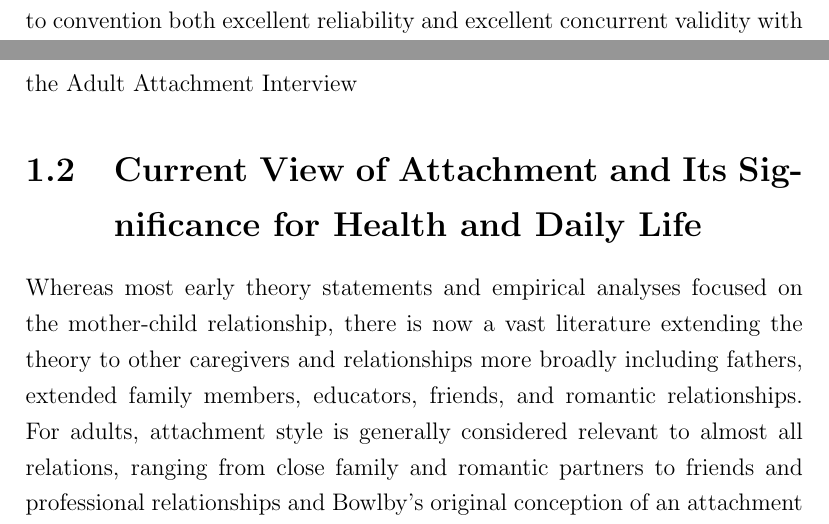
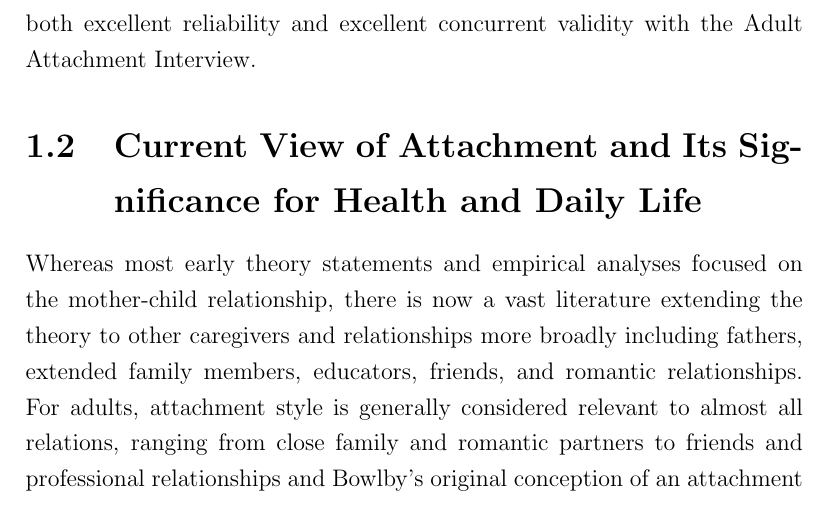
Before and after one commit to Fred-Bred/SDS-thesis, a LaTeX thesis (TeX/main.tex): two parts of pages 13 and 14 of 46 before the commit and part of page 14 of 46 after it, the two joined at a grey line, cut so that both start at the same text. Compiled offline with pdfLaTeX.

Commit message:
Update formatting in PACS section

```diff
--- a/TeX/main.tex
+++ b/TeX/main.tex
@@ -139,9 +140,8 @@ The five main scales assessed are Proximity Seeking, Contact Maintaining, Explor
 The scores on these five scales can be used to infer the patient's classification on the AAI through a simple algorithm.
 Specifically, a patient's in-session attachment is classified as secure if scores are highest on Proximity Seeking, Contact Maintaining, or Exploring. Avoidant or preocuppied classifications are assigned if the scales Avoidance or Resistance, respectively, are higher.
 In a 2017 validation study, Talia et al. \cite{Talia2017} found excellent inter-rater agreement for three-way classification with independent coders using the PACS ($r=.91, \kappa = .87, p<0.001$). Comparing the PACS and AAI classifications, the authors found $r=0.87$ $(\kappa = .81, p<0.001)$, also indicating excellent agreement.
-In summary, the PACS provides a novel method for assessing attachment on the basis of in-session behaviour, showing what is according to convention both excellent reliability and excellent concurrent validity with the Adult Attachment Interview
 
-% This current trade-off between the reliability and validity of the AAI on the one hand and the efficiency of survey-based measures on the other is at the heart of this thesis and the development of novel methods.
+In summary, the PACS provides a novel method for assessing attachment on the basis of in-session behaviour, showing what is according to convention both excellent reliability and excellent concurrent validity with the Adult Attachment Interview.
 
 \section{Current View of Attachment and Its Significance for Health and Daily Life}
 Whereas most early theory statements and empirical analyses focused on the mother-child relationship, there is now a vast literature extending the theory to other caregivers and relationships more broadly including fathers, extended family members, educators, friends, and romantic relationships. For adults, attachment style is generally considered relevant to almost all relations, ranging from close family and romantic partners to friends and professional relationships and Bowlby's original conception of an attachment hierarchy \cite{Bowlby1969attachment} has been expanded to include almost any relation imaginable (see e.g. \cite{Rosenthal2010, Karantzas2011ArthritisAS, Rowe2005, Tancredy2006} for examples of research using rankings or comparisons of attachment figures).
```
Also changed, not shown: TeX/main.tex (1 more changed lines).
